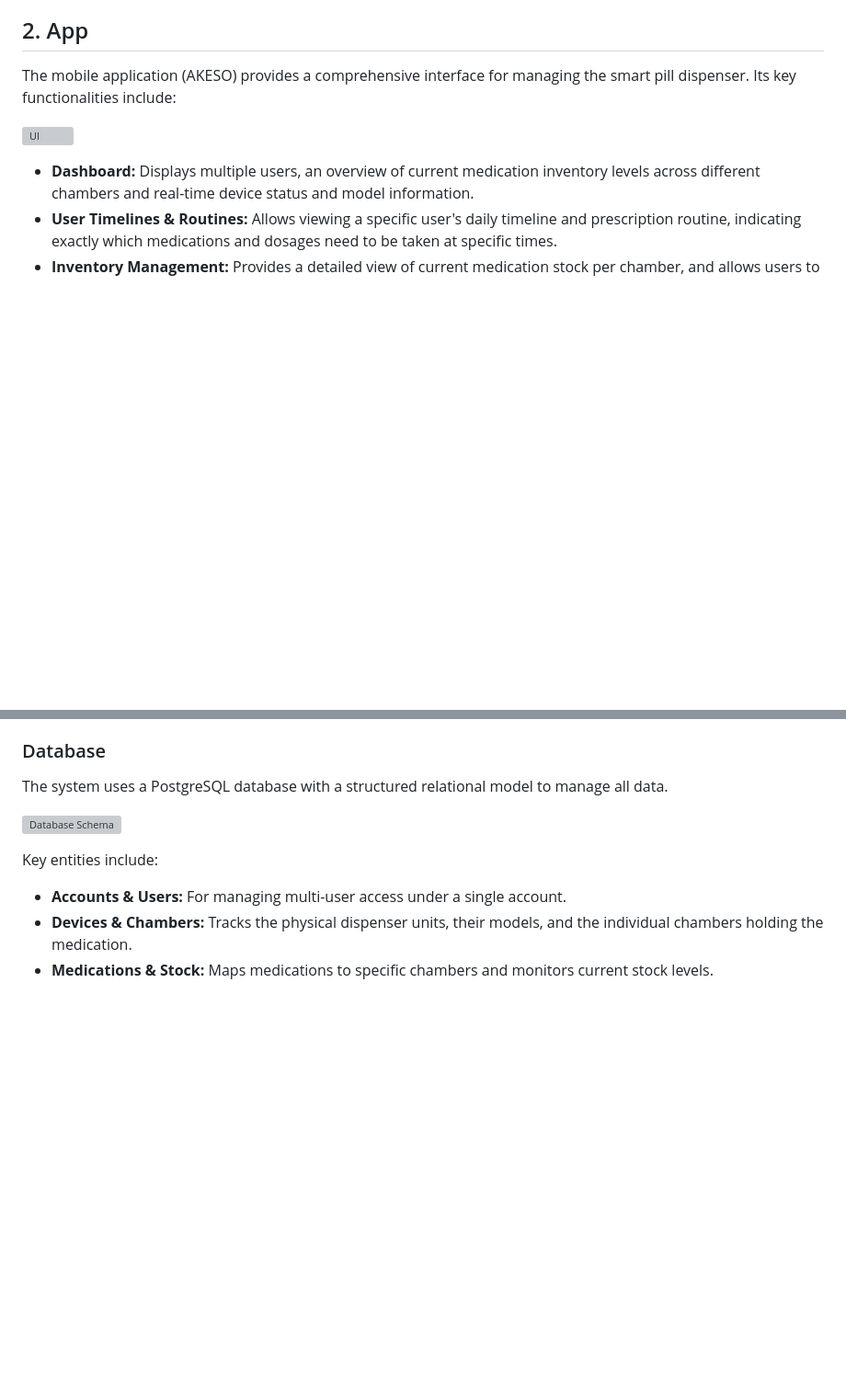
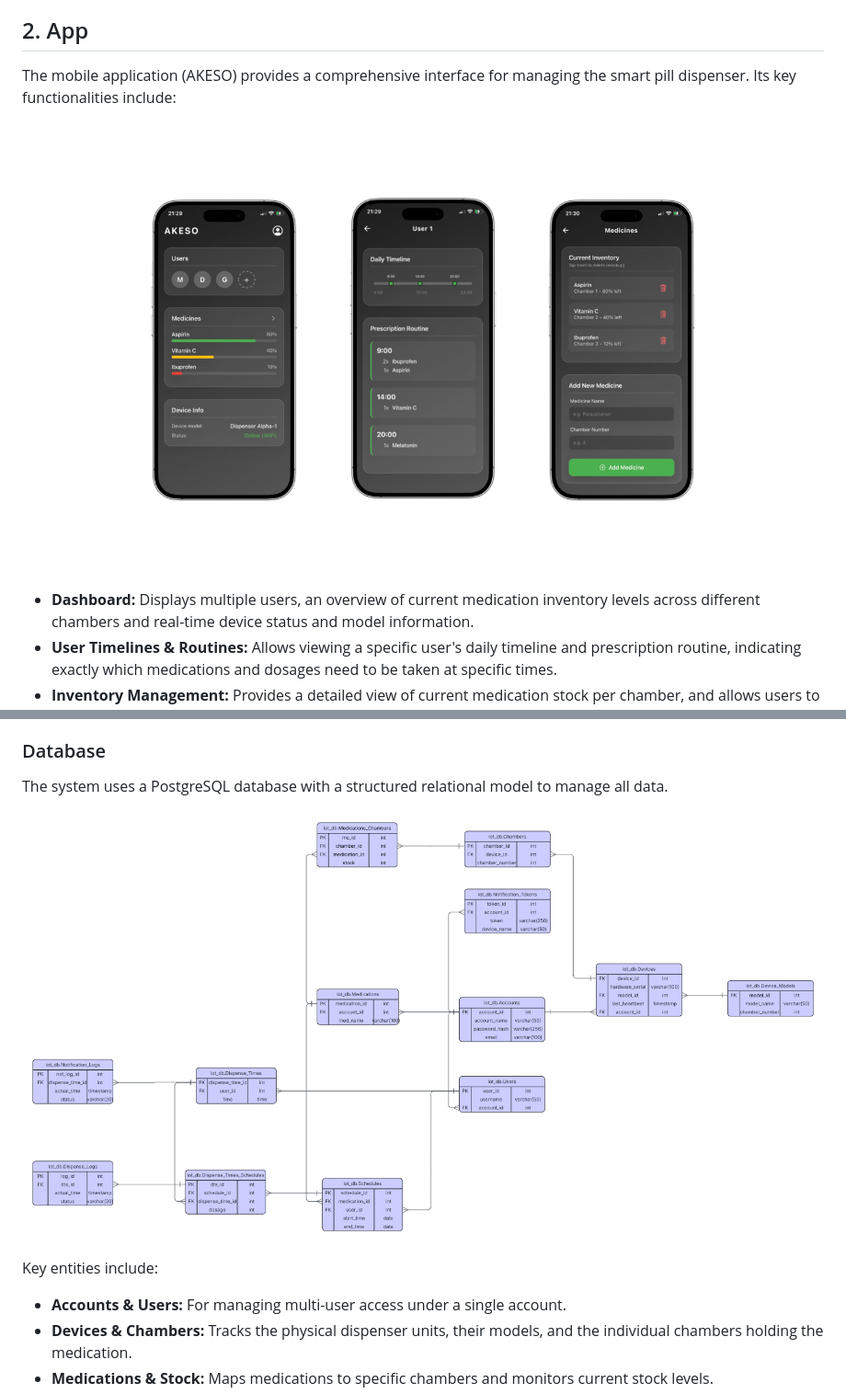
Before and after one commit to Lukasz5660/pill-dispenser, a Markdown page: README.md, 2 parts joined by grey strips. Shown: that part at 92% size. Drawn GitHub-style; pictures changed too: assets/db.png (added), assets/ui.png (added); blank space fills up the shorter version; grey boxes are pictures that could not be loaded.

Commit message:
added images to readme

```diff
--- a/README.md
+++ b/README.md
@@ -11,7 +11,7 @@ The hardware part for the Smart Pill Dispenser project can be found in this
 
 The mobile application (AKESO) provides a comprehensive interface for managing the smart pill dispenser. Its key functionalities include:
 
-![UI](./assets/ui.pdf)
+![UI](./assets/ui.png)
 
 - **Dashboard:** Displays multiple users, an overview of current medication inventory levels across different chambers and real-time device status and model information.
 - **User Timelines & Routines:** Allows viewing a specific user's daily timeline and prescription routine, indicating exactly which medications and dosages need to be taken at specific times.
@@ -29,7 +29,7 @@ The backend communicates with the physical dispensers asynchronously via an MQTT
 ### Database
 The system uses a PostgreSQL database with a structured relational model to manage all data.
 
-![Database Schema](./assets/db.pdf)
+![Database Schema](./assets/db.png)
 
 Key entities include:
 - **Accounts & Users:** For managing multi-user access under a single account.
```
